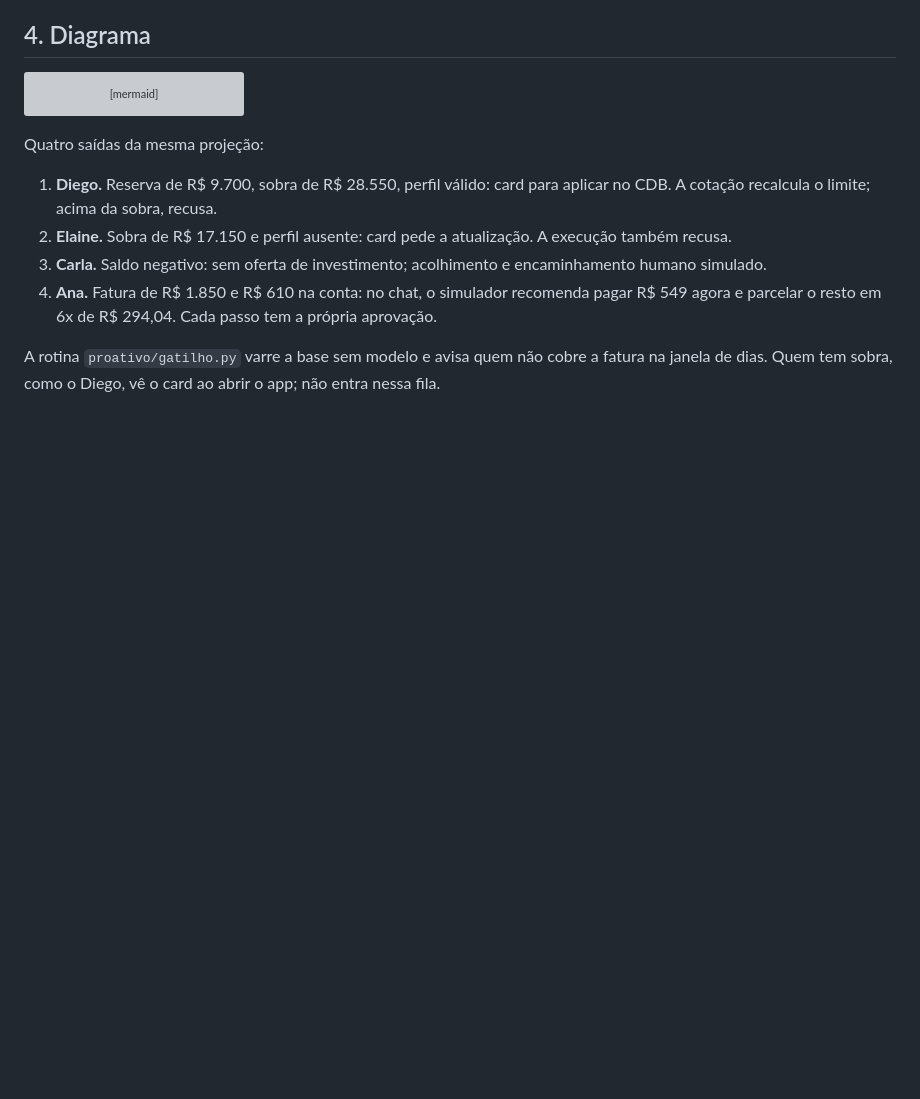
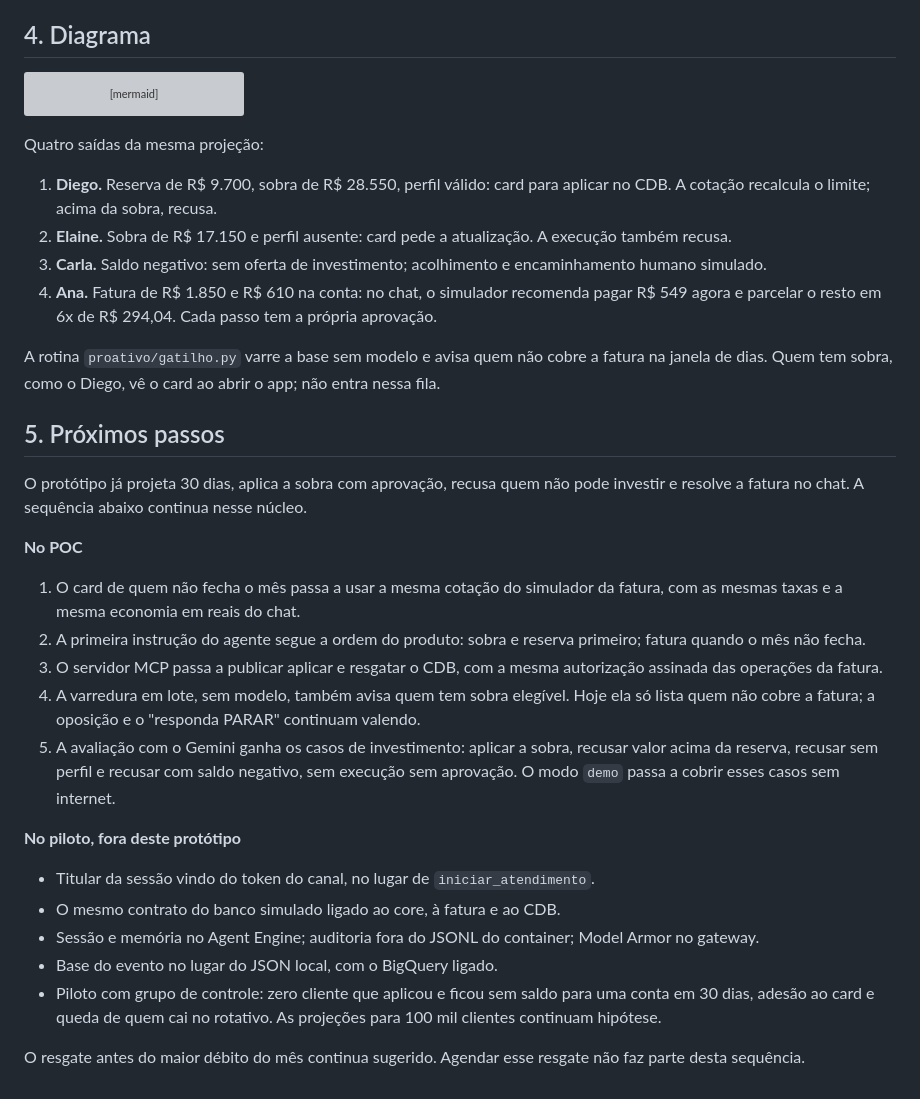
Before and after one commit to lucianoon/aplicai, a Markdown page: docs/desenho_de_solucao.md, the part around the change. GitHub-like rendering; blank space fills up the shorter version; grey boxes are pictures that could not be loaded.

Commit message:
docs: próximos passos do POC e do piloto no desenho da solução
Separa o que continua no protótipo do que fica para o piloto, sem tratar hipótese de escala como resultado medido.

Co-authored-by: Luciano de Oliveira Nunes <lucianomevam@outlook.com>

```diff
--- a/docs/desenho_de_solucao.md
+++ b/docs/desenho_de_solucao.md
@@ -96,3 +96,25 @@ Quatro saídas da mesma projeção:
 4. **Ana.** Fatura de R$ 1.850 e R$ 610 na conta: no chat, o simulador recomenda pagar R$ 549 agora e parcelar o resto em 6x de R$ 294,04. Cada passo tem a própria aprovação.
 
 A rotina `proativo/gatilho.py` varre a base sem modelo e avisa quem não cobre a fatura na janela de dias. Quem tem sobra, como o Diego, vê o card ao abrir o app; não entra nessa fila.
+
+## 5. Próximos passos
+
+O protótipo já projeta 30 dias, aplica a sobra com aprovação, recusa quem não pode investir e resolve a fatura no chat. A sequência abaixo continua nesse núcleo.
+
+**No POC**
+
+1. O card de quem não fecha o mês passa a usar a mesma cotação do simulador da fatura, com as mesmas taxas e a mesma economia em reais do chat.
+2. A primeira instrução do agente segue a ordem do produto: sobra e reserva primeiro; fatura quando o mês não fecha.
+3. O servidor MCP passa a publicar aplicar e resgatar o CDB, com a mesma autorização assinada das operações da fatura.
+4. A varredura em lote, sem modelo, também avisa quem tem sobra elegível. Hoje ela só lista quem não cobre a fatura; a oposição e o "responda PARAR" continuam valendo.
+5. A avaliação com o Gemini ganha os casos de investimento: aplicar a sobra, recusar valor acima da reserva, recusar sem perfil e recusar com saldo negativo, sem execução sem aprovação. O modo `demo` passa a cobrir esses casos sem internet.
+
+**No piloto, fora deste protótipo**
+
+- Titular da sessão vindo do token do canal, no lugar de `iniciar_atendimento`.
+- O mesmo contrato do banco simulado ligado ao core, à fatura e ao CDB.
+- Sessão e memória no Agent Engine; auditoria fora do JSONL do container; Model Armor no gateway.
+- Base do evento no lugar do JSON local, com o BigQuery ligado.
+- Piloto com grupo de controle: zero cliente que aplicou e ficou sem saldo para uma conta em 30 dias, adesão ao card e queda de quem cai no rotativo. As projeções para 100 mil clientes continuam hipótese.
+
+O resgate antes do maior débito do mês continua sugerido. Agendar esse resgate não faz parte desta sequência.
```
